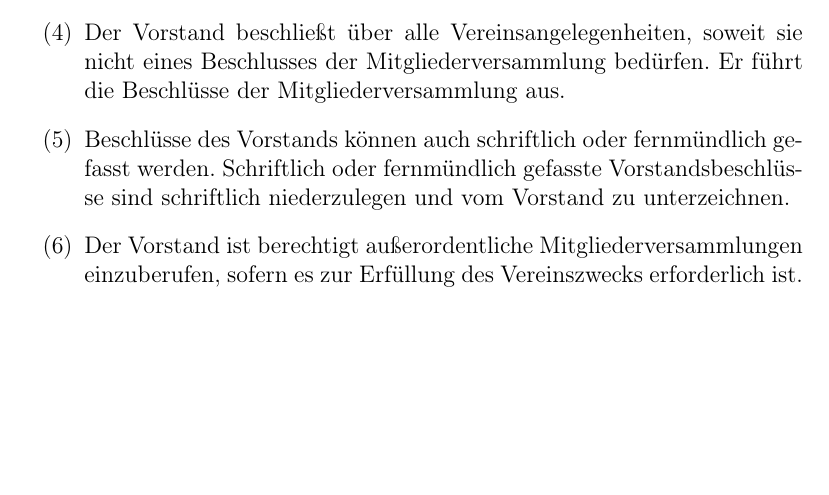
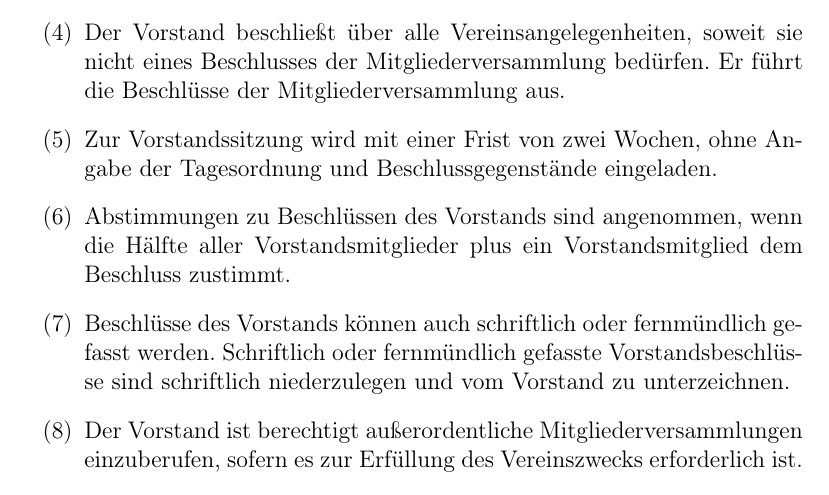
Before and after one commit to CodeforNiederrhein/satzung, a LaTeX document (satzung.tex): part of page 6 of 8, cut so that both start at the same text, the shorter picture padded with empty space. Compiled offline with pdfLaTeX.

Commit message:
Einladung und Abstimmung im Vorstand explizit beschreiben

```diff
--- a/satzung.tex
+++ b/satzung.tex
@@ -242,6 +242,13 @@ entscheidet über diese und setzt sie satzungsgemäß um.
 nicht eines Beschlusses der Mitgliederversammlung bedürfen. Er führt die
 Beschlüsse der Mitgliederversammlung aus.
 
+\item Zur Vorstandssitzung wird mit einer Frist von zwei Wochen, ohne
+Angabe der Tagesordnung und Beschlussgegenstände eingeladen.
+
+\item Abstimmungen zu Beschlüssen des Vorstands sind angenommen, wenn
+die Hälfte aller Vorstandsmitglieder plus ein Vorstandsmitglied dem
+Beschluss zustimmt.
+
 \item Beschlüsse des Vorstands können auch schriftlich oder fernmündlich
 gefasst werden. Schriftlich oder fernmündlich gefasste Vorstandsbeschlüsse
 sind schriftlich niederzulegen und vom Vorstand zu unterzeichnen.
```
